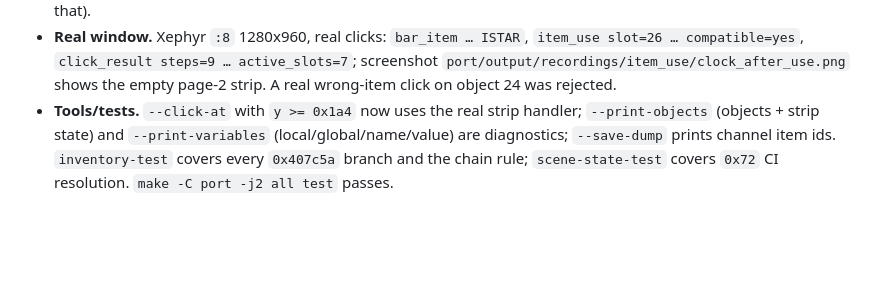
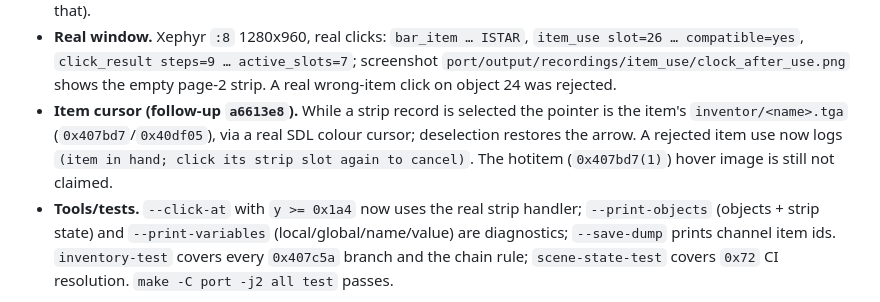
Before and after one commit to baturkacamak/openbyzantine, a Markdown page: CONTINUE.md, the part around the change. Drawn GitHub-style; blank space fills up the shorter version.

Commit message:
Document the item cursor

```diff
--- a/CONTINUE.md
+++ b/CONTINUE.md
@@ -184,6 +184,11 @@ reproduced and fixed in the same layer. Reports:
   `item_use slot=26 … compatible=yes`, `click_result steps=9 … active_slots=7`;
   screenshot `port/output/recordings/item_use/clock_after_use.png` shows the
   empty page-2 strip. A real wrong-item click on object 24 was rejected.
+- **Item cursor (follow-up `a6613e8`).** While a strip record is selected the
+  pointer is the item's `inventor/<name>.tga` (`0x407bd7`/`0x40df05`), via a
+  real SDL colour cursor; deselection restores the arrow. A rejected item use
+  now logs `(item in hand; click its strip slot again to cancel)`. The
+  hotitem (`0x407bd7(1)`) hover image is still not claimed.
 - **Tools/tests.** `--click-at` with `y >= 0x1a4` now uses the real strip
   handler; `--print-objects` (objects + strip state) and `--print-variables`
   (local/global/name/value) are diagnostics; `--save-dump` prints channel item
```
